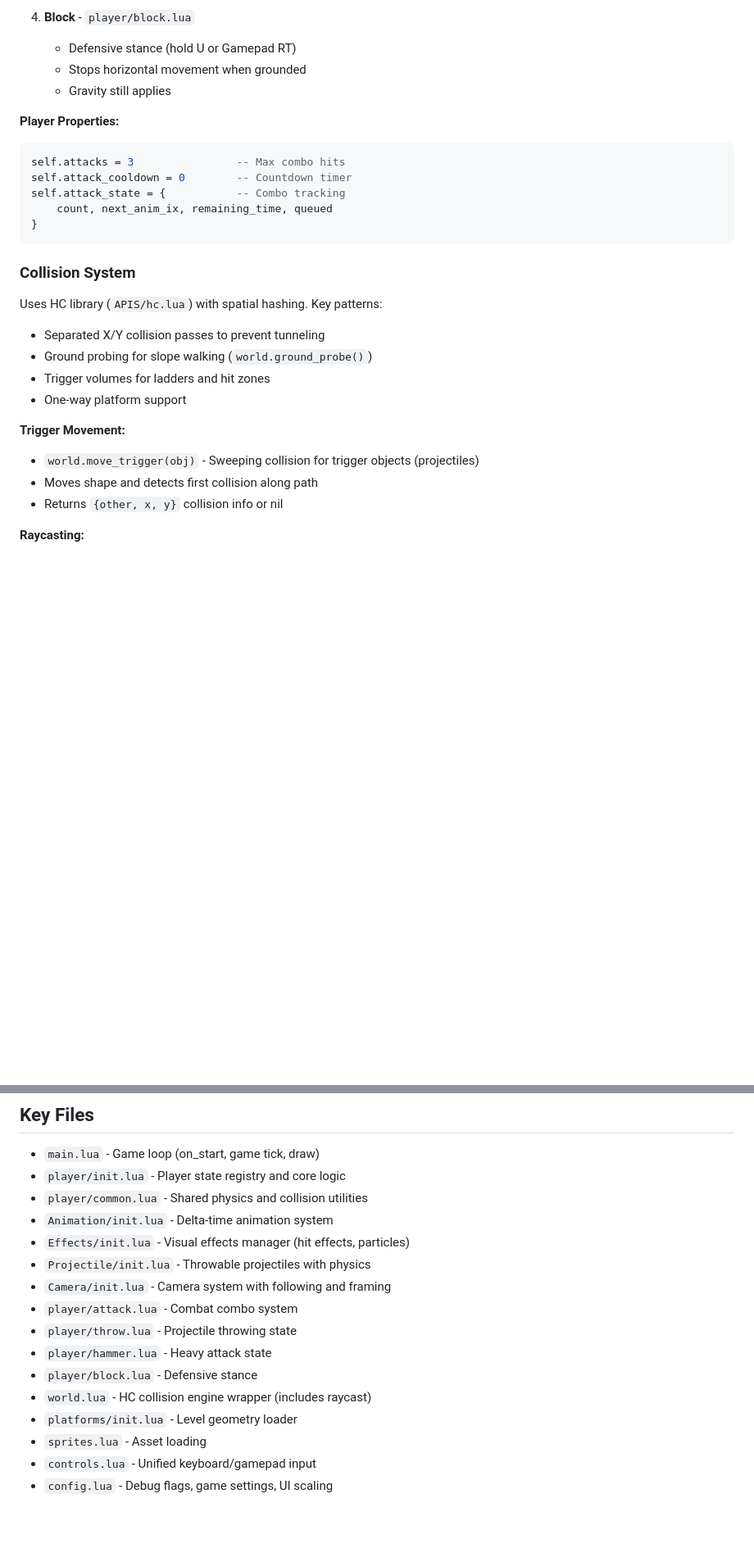
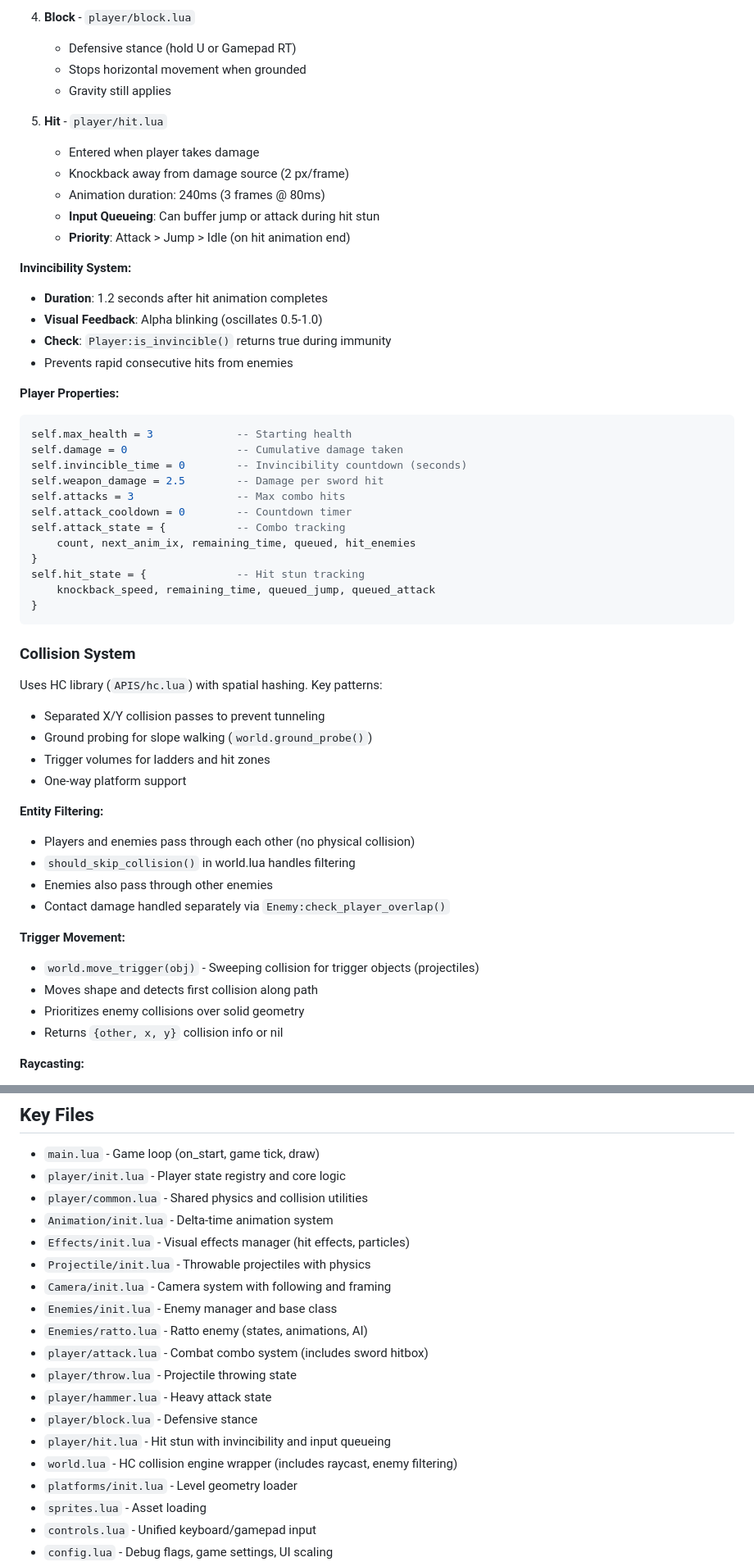
Before and after one commit to CaptainCoderOrg/AdventuresInPlatforming, a Markdown page: CLAUDE.md, 2 parts joined by grey strips. Shown at 82% size. Drawn GitHub-style; blank space fills up the shorter version.

````diff
--- a/CLAUDE.md
+++ b/CLAUDE.md
@@ -201,12 +267,32 @@ Player combat abilities managed through state machine.
    - Stops horizontal movement when grounded
    - Gravity still applies
 
+5. **Hit** - `player/hit.lua`
+   - Entered when player takes damage
+   - Knockback away from damage source (2 px/frame)
+   - Animation duration: 240ms (3 frames @ 80ms)
+   - **Input Queueing**: Can buffer jump or attack during hit stun
+   - **Priority**: Attack > Jump > Idle (on hit animation end)
+
+**Invincibility System:**
+- **Duration**: 1.2 seconds after hit animation completes
+- **Visual Feedback**: Alpha blinking (oscillates 0.5-1.0)
+- **Check**: `Player:is_invincible()` returns true during immunity
+- Prevents rapid consecutive hits from enemies
+
 **Player Properties:**
 ```lua
+self.max_health = 3             -- Starting health
+self.damage = 0                 -- Cumulative damage taken
+self.invincible_time = 0        -- Invincibility countdown (seconds)
+self.weapon_damage = 2.5        -- Damage per sword hit
 self.attacks = 3                -- Max combo hits
 self.attack_cooldown = 0        -- Countdown timer
 self.attack_state = {           -- Combo tracking
-    count, next_anim_ix, remaining_time, queued
+    count, next_anim_ix, remaining_time, queued, hit_enemies
+}
+self.hit_state = {              -- Hit stun tracking
+    knockback_speed, remaining_time, queued_jump, queued_attack
 }
 ```
 
@@ -218,9 +304,16 @@ Uses HC library (`APIS/hc.lua`) with spatial hashing. Key patterns:
 - Trigger volumes for ladders and hit zones
 - One-way platform support
 
+**Entity Filtering:**
+- Players and enemies pass through each other (no physical collision)
+- `should_skip_collision()` in world.lua handles filtering
+- Enemies also pass through other enemies
+- Contact damage handled separately via `Enemy:check_player_overlap()`
+
 **Trigger Movement:**
 - `world.move_trigger(obj)` - Sweeping collision for trigger objects (projectiles)
 - Moves shape and detects first collision along path
+- Prioritizes enemy collisions over solid geometry
 - Returns `{other, x, y}` collision info or nil
 
 **Raycasting:**
@@ -279,11 +373,14 @@ Unified input system in `controls.lua` supporting keyboard and gamepad.
 - `Effects/init.lua` - Visual effects manager (hit effects, particles)
 - `Projectile/init.lua` - Throwable projectiles with physics
 - `Camera/init.lua` - Camera system with following and framing
-- `player/attack.lua` - Combat combo system
+- `Enemies/init.lua` - Enemy manager and base class
+- `Enemies/ratto.lua` - Ratto enemy (states, animations, AI)
+- `player/attack.lua` - Combat combo system (includes sword hitbox)
 - `player/throw.lua` - Projectile throwing state
 - `player/hammer.lua` - Heavy attack state
 - `player/block.lua` - Defensive stance
-- `world.lua` - HC collision engine wrapper (includes raycast)
+- `player/hit.lua` - Hit stun with invincibility and input queueing
+- `world.lua` - HC collision engine wrapper (includes raycast, enemy filtering)
 - `platforms/init.lua` - Level geometry loader
 - `sprites.lua` - Asset loading
 - `controls.lua` - Unified keyboard/gamepad input
````
Also changed, not shown: other parts of CLAUDE.md (+69 -2 lines).
